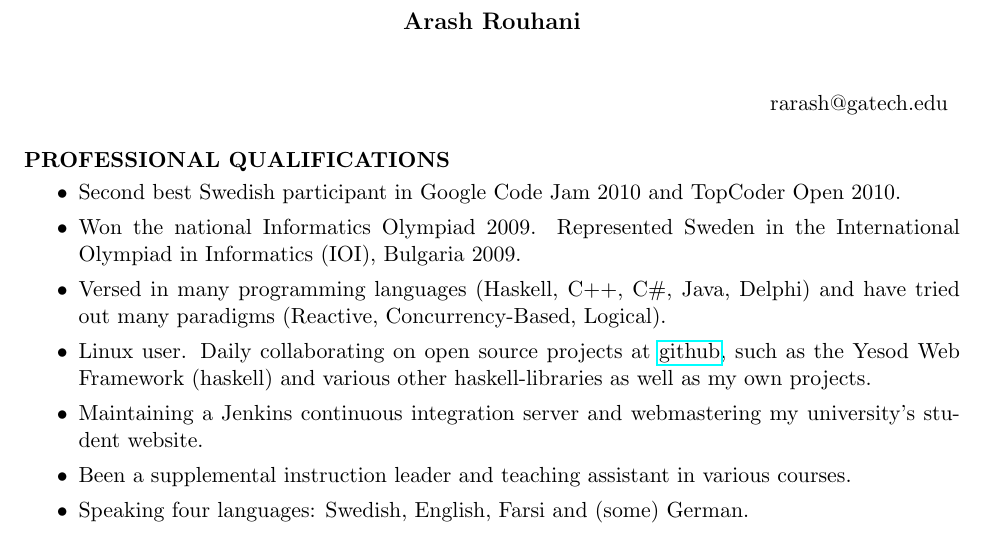
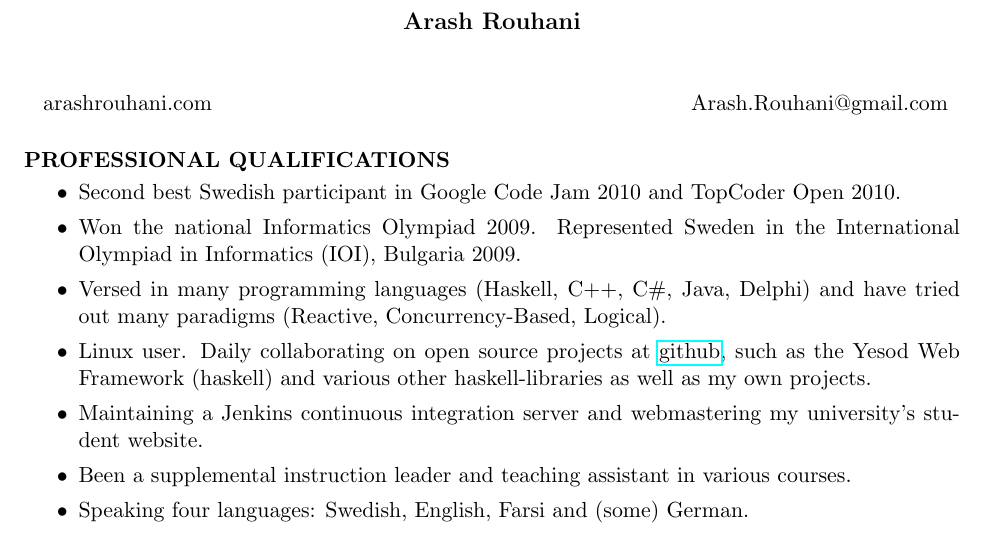
Before and after one commit to Tarrasch/Curriculum-Vitae, a LaTeX CV (cv.tex): part of the page, cut so that both start at the same text. Compiled offline with pdfLaTeX.

Commit message:
Fix link to web page

```diff
--- a/CV.tex
+++ b/cv.tex
@@ -9,9 +9,11 @@
 
 \name{Arash Rouhani\\[12pt]} % the \\[12pt] adds a blank line after name
 
-\address{{\bf } \\ }
 \address{{\bf } \begin{tabular}[t]{ l l }
-                       \\  rarash@gatech.edu
+                       \\  arashrouhani.com
+                \end{tabular} }
+\address{{\bf } \begin{tabular}[t]{ l l }
+                       \\  Arash.Rouhani@gmail.com
                 \end{tabular} }
 
 \begin{resume}
```
